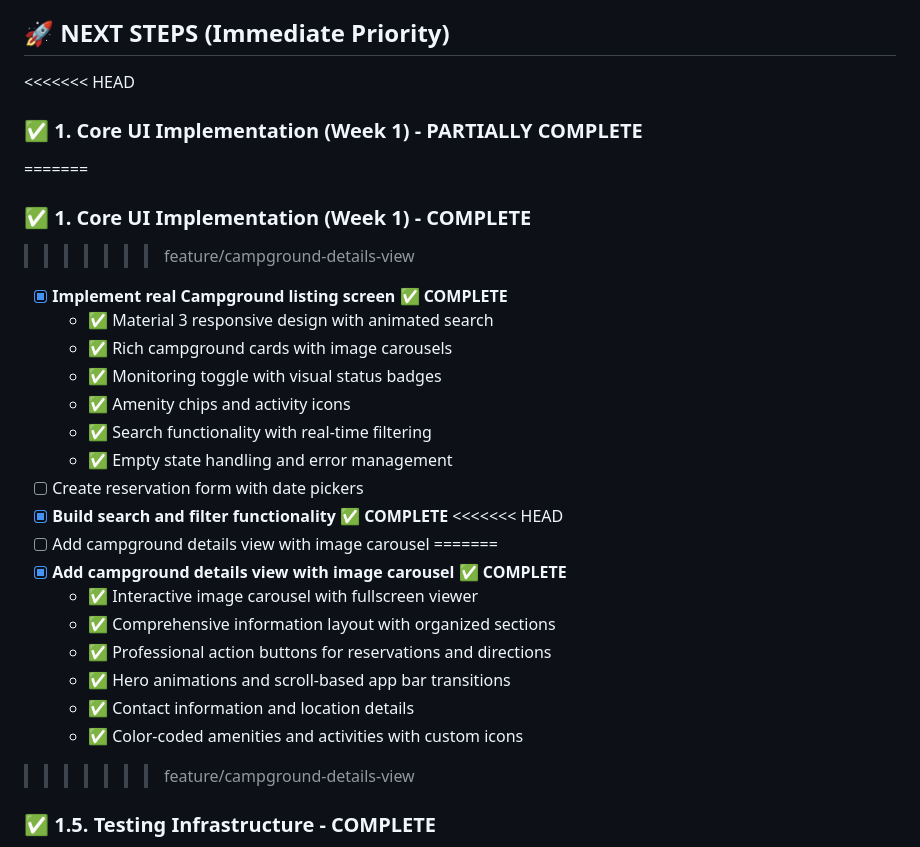
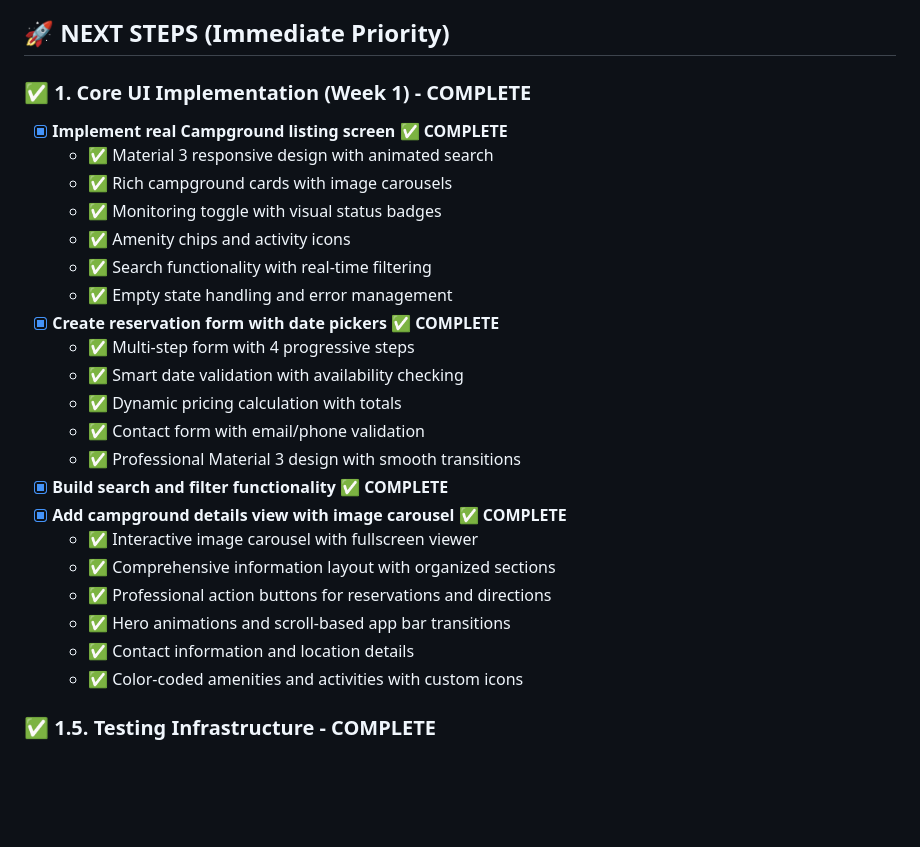
Before and after one commit to goddardinho/sitebook, a Markdown page: TODO.md, the part around the change. Drawn GitHub-style; blank space fills up the shorter version.

Commit message:
docs: clean up merge conflict artifacts in TODO.md

```diff
--- a/TODO.md
+++ b/TODO.md
@@ -25,11 +25,7 @@
 
 ## 🚀 **NEXT STEPS** (Immediate Priority)
 
-<<<<<<< HEAD
-### ✅ 1. Core UI Implementation (Week 1) - **PARTIALLY COMPLETE**
-=======
 ### ✅ 1. Core UI Implementation (Week 1) - **COMPLETE**
->>>>>>> feature/campground-details-view
 - [x] **Implement real Campground listing screen** ✅ **COMPLETE**
   - ✅ Material 3 responsive design with animated search
   - ✅ Rich campground cards with image carousels
@@ -37,11 +33,13 @@
   - ✅ Amenity chips and activity icons
   - ✅ Search functionality with real-time filtering
   - ✅ Empty state handling and error management
-- [ ] Create reservation form with date pickers
+- [x] **Create reservation form with date pickers** ✅ **COMPLETE**
+  - ✅ Multi-step form with 4 progressive steps
+  - ✅ Smart date validation with availability checking
+  - ✅ Dynamic pricing calculation with totals
+  - ✅ Contact form with email/phone validation
+  - ✅ Professional Material 3 design with smooth transitions
 - [x] **Build search and filter functionality** ✅ **COMPLETE**
-<<<<<<< HEAD
-- [ ] Add campground details view with image carousel
-=======
 - [x] **Add campground details view with image carousel** ✅ **COMPLETE**
   - ✅ Interactive image carousel with fullscreen viewer
   - ✅ Comprehensive information layout with organized sections
@@ -49,7 +47,6 @@
   - ✅ Hero animations and scroll-based app bar transitions
   - ✅ Contact information and location details
   - ✅ Color-coded amenities and activities with custom icons
->>>>>>> feature/campground-details-view
 
 ### ✅ 1.5. Testing Infrastructure - **COMPLETE**
 - [x] **Comprehensive test suite for reservation system** ✅ **COMPLETE**
```
